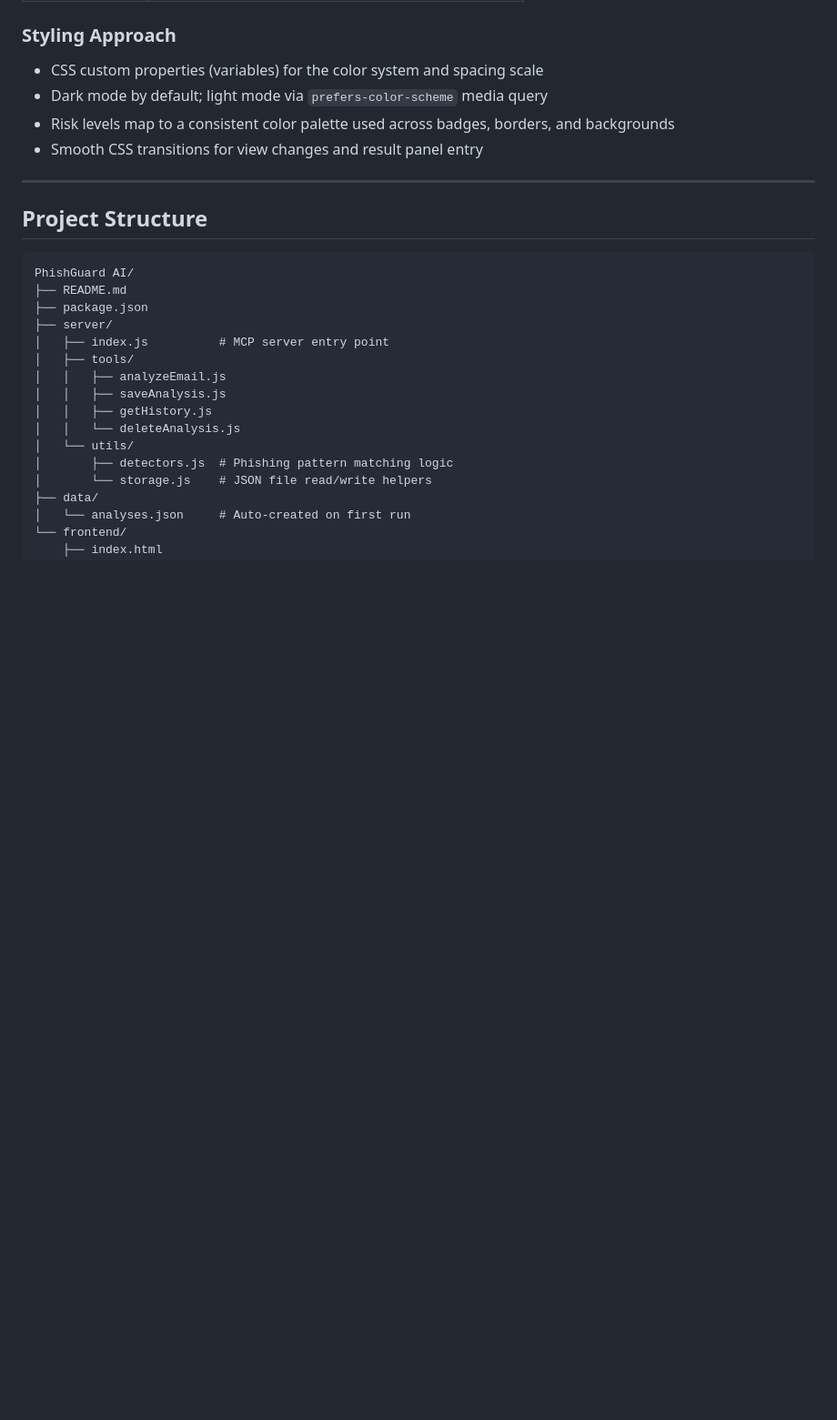
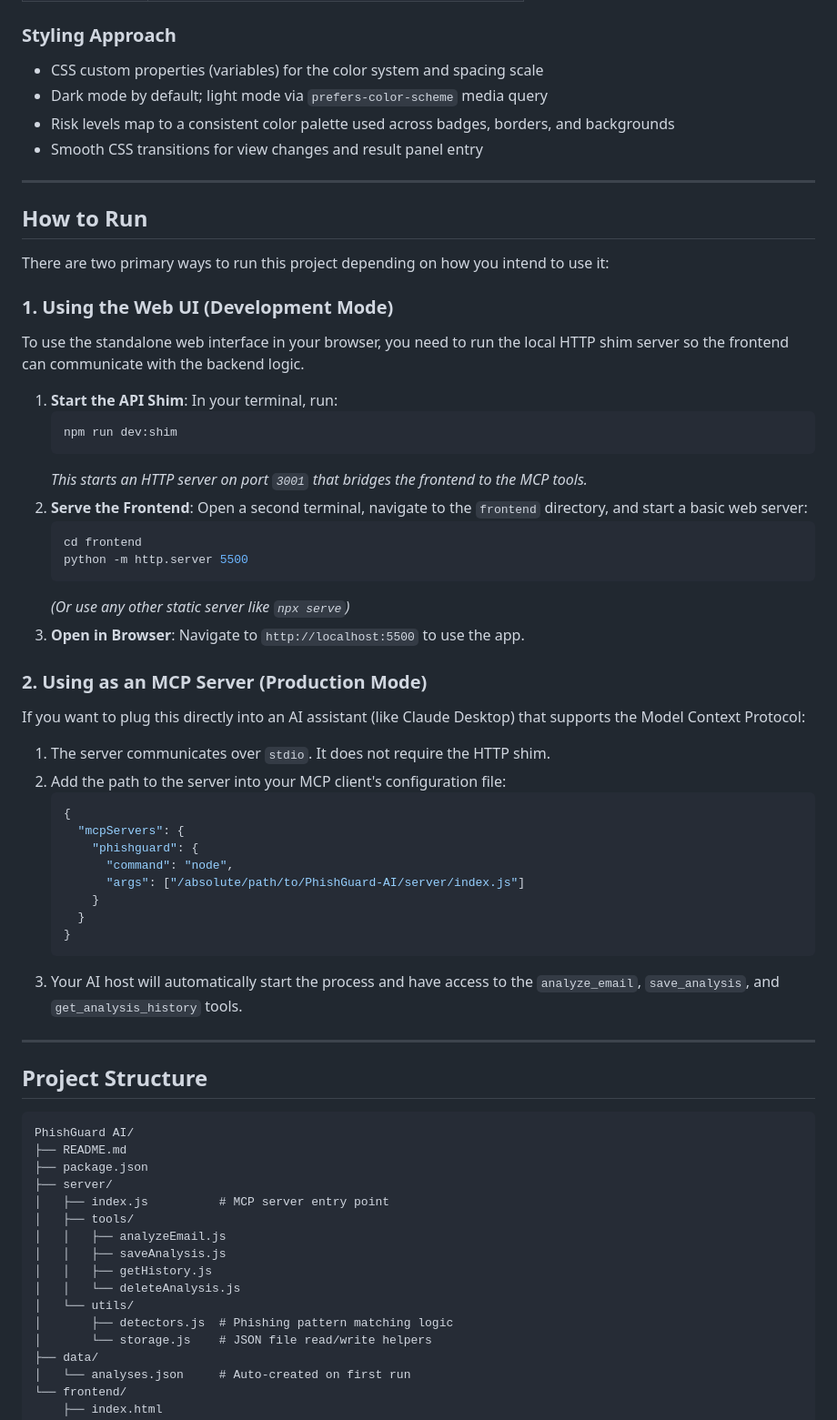
Before and after one commit to JMAdeyiolu/Vibe-Coding-Final-Challenge, a Markdown page: README.md, the part around the change. Shown at 91% size. Rendered like a GitHub page; blank space fills up the shorter version.

````diff
--- a/README.md
+++ b/README.md
@@ -249,6 +249,45 @@ The app has one HTML file (`index.html`) with three logical views toggled via Ja
 
 ---
 
+## How to Run
+
+There are two primary ways to run this project depending on how you intend to use it:
+
+### 1. Using the Web UI (Development Mode)
+To use the standalone web interface in your browser, you need to run the local HTTP shim server so the frontend can communicate with the backend logic.
+
+1. **Start the API Shim**: In your terminal, run:
+   ```bash
+   npm run dev:shim
+   ```
+   *This starts an HTTP server on port `3001` that bridges the frontend to the MCP tools.*
+2. **Serve the Frontend**: Open a second terminal, navigate to the `frontend` directory, and start a basic web server:
+   ```bash
+   cd frontend
+   python -m http.server 5500
+   ```
+   *(Or use any other static server like `npx serve`)*
+3. **Open in Browser**: Navigate to `http://localhost:5500` to use the app.
+
+### 2. Using as an MCP Server (Production Mode)
+If you want to plug this directly into an AI assistant (like Claude Desktop) that supports the Model Context Protocol:
+
+1. The server communicates over `stdio`. It does not require the HTTP shim.
+2. Add the path to the server into your MCP client's configuration file:
+   ```json
+   {
+     "mcpServers": {
+       "phishguard": {
+         "command": "node",
+         "args": ["/absolute/path/to/PhishGuard-AI/server/index.js"]
+       }
+     }
+   }
+   ```
+3. Your AI host will automatically start the process and have access to the `analyze_email`, `save_analysis`, and `get_analysis_history` tools.
+
+---
+
 ## Project Structure
 
 ```
````
Also changed, not shown: chatlog.md (+75 -1 lines).
